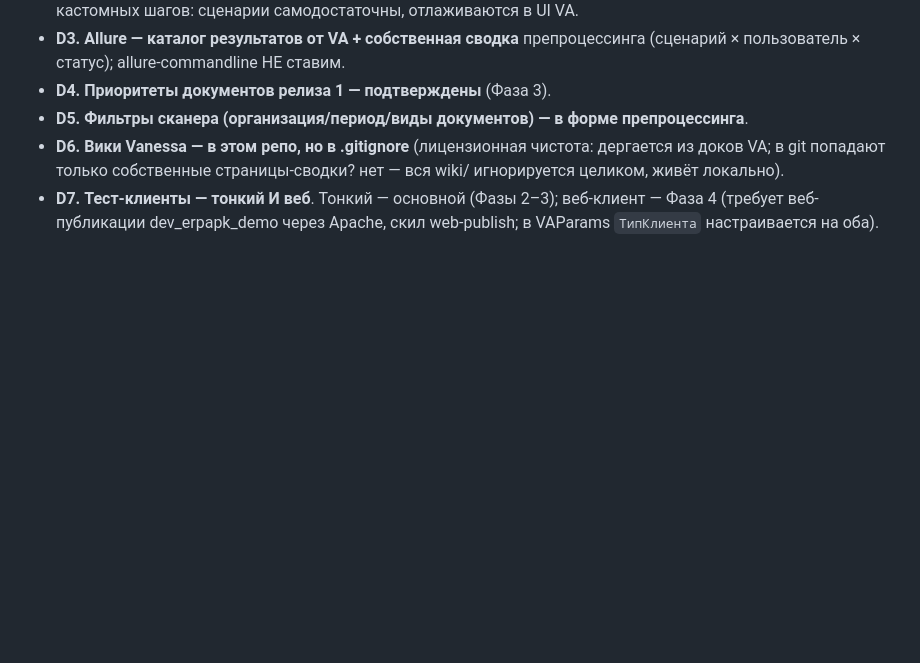
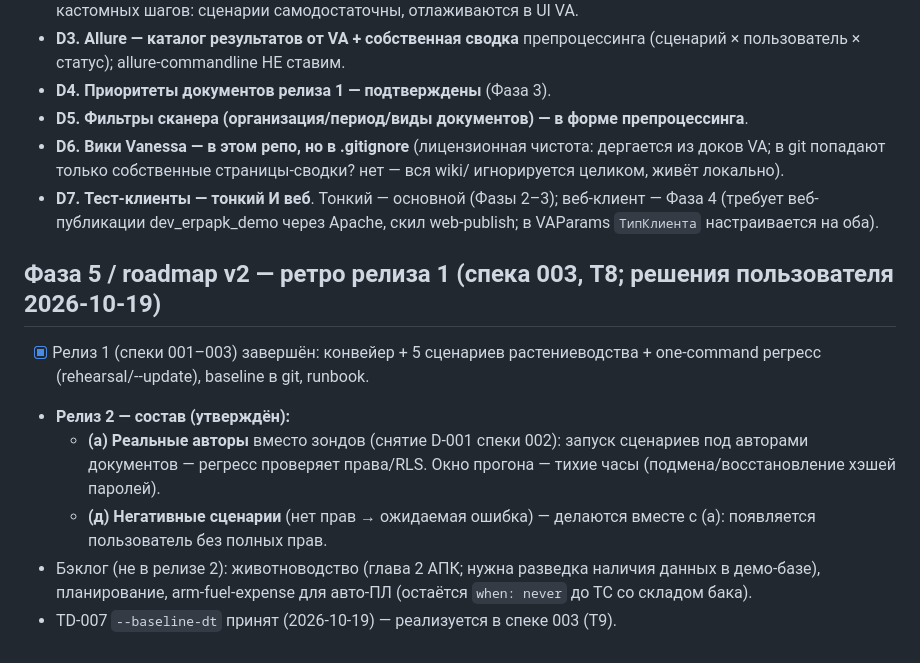
Before and after one commit to redokov/APKScenTest, a Markdown page: .ai/sdd/PLAN.md, the part around the change. GitHub-like rendering; blank space fills up the shorter version.

Commit message:
s003: решения пользователя — TD-007 baseline-dt принят (T9), релиз 2 = реальные авторы (а) + негативные сценарии (д); PLAN.md ретро-раздел

```diff
--- a/.ai/sdd/PLAN.md
+++ b/.ai/sdd/PLAN.md
@@ -101,3 +101,18 @@
 - **D7. Тест-клиенты — тонкий И веб**. Тонкий — основной (Фазы 2–3);
   веб-клиент — Фаза 4 (требует веб-публикации dev_erpapk_demo через Apache,
   скил web-publish; в VAParams `ТипКлиента` настраивается на оба).
+
+## Фаза 5 / roadmap v2 — ретро релиза 1 (спека 003, T8; решения пользователя 2026-10-19)
+
+- [x] Релиз 1 (спеки 001–003) завершён: конвейер + 5 сценариев растениеводства
+      + one-command регресс (rehearsal/--update), baseline в git, runbook.
+- **Релиз 2 — состав (утверждён):**
+  - **(а) Реальные авторы** вместо зондов (снятие D-001 спеки 002): запуск
+    сценариев под авторами документов — регресс проверяет права/RLS.
+    Окно прогона — тихие часы (подмена/восстановление хэшей паролей).
+  - **(д) Негативные сценарии** (нет прав → ожидаемая ошибка) — делаются
+    вместе с (а): появляется пользователь без полных прав.
+- Бэклог (не в релизе 2): животноводство (глава 2 АПК; нужна разведка
+  наличия данных в демо-базе), планирование, arm-fuel-expense для авто-ПЛ
+  (остаётся `when: never` до ТС со складом бака).
+- TD-007 `--baseline-dt` принят (2026-10-19) — реализуется в спеке 003 (T9).
```
Also changed, not shown: 2 other files.
